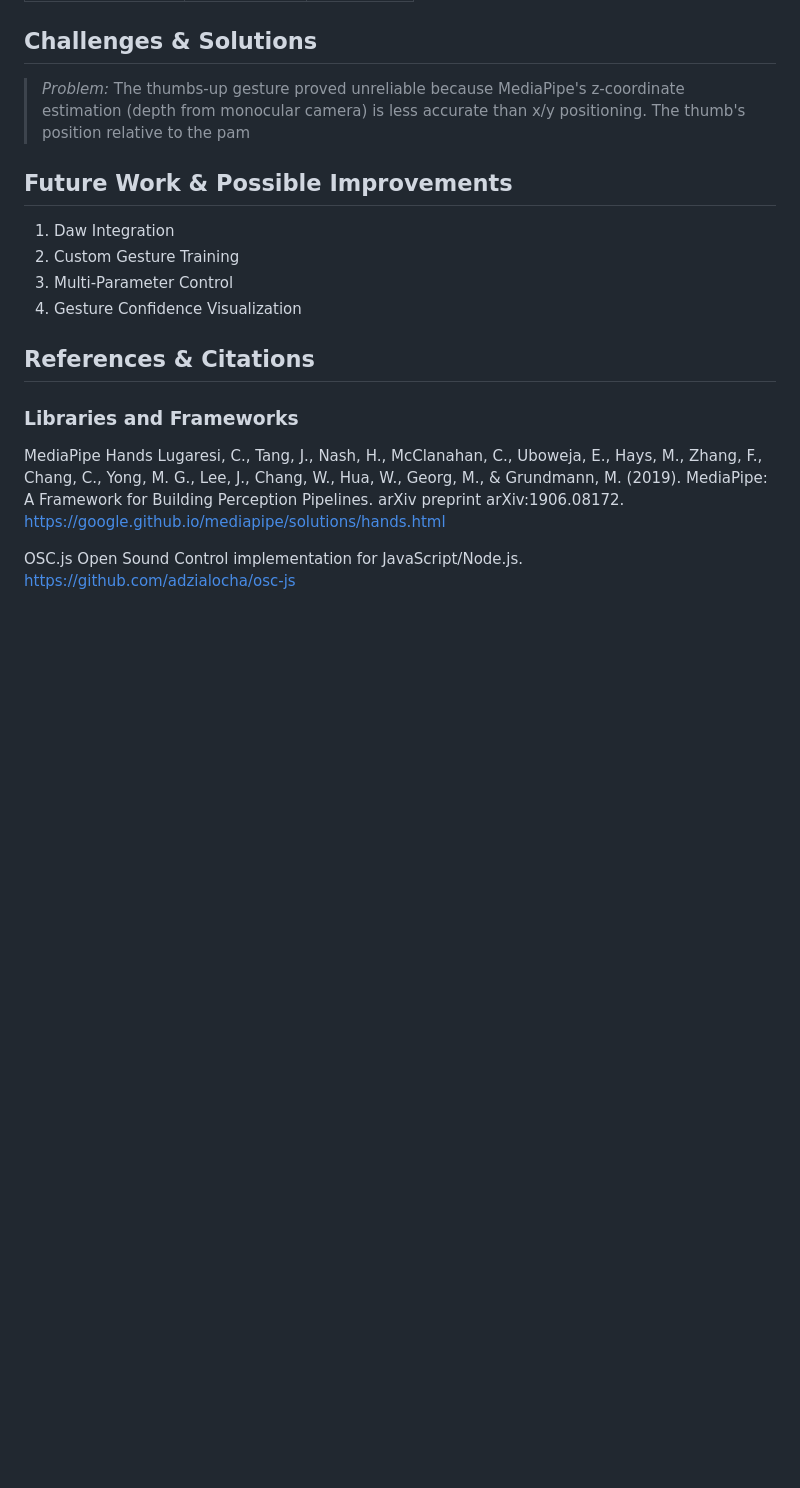
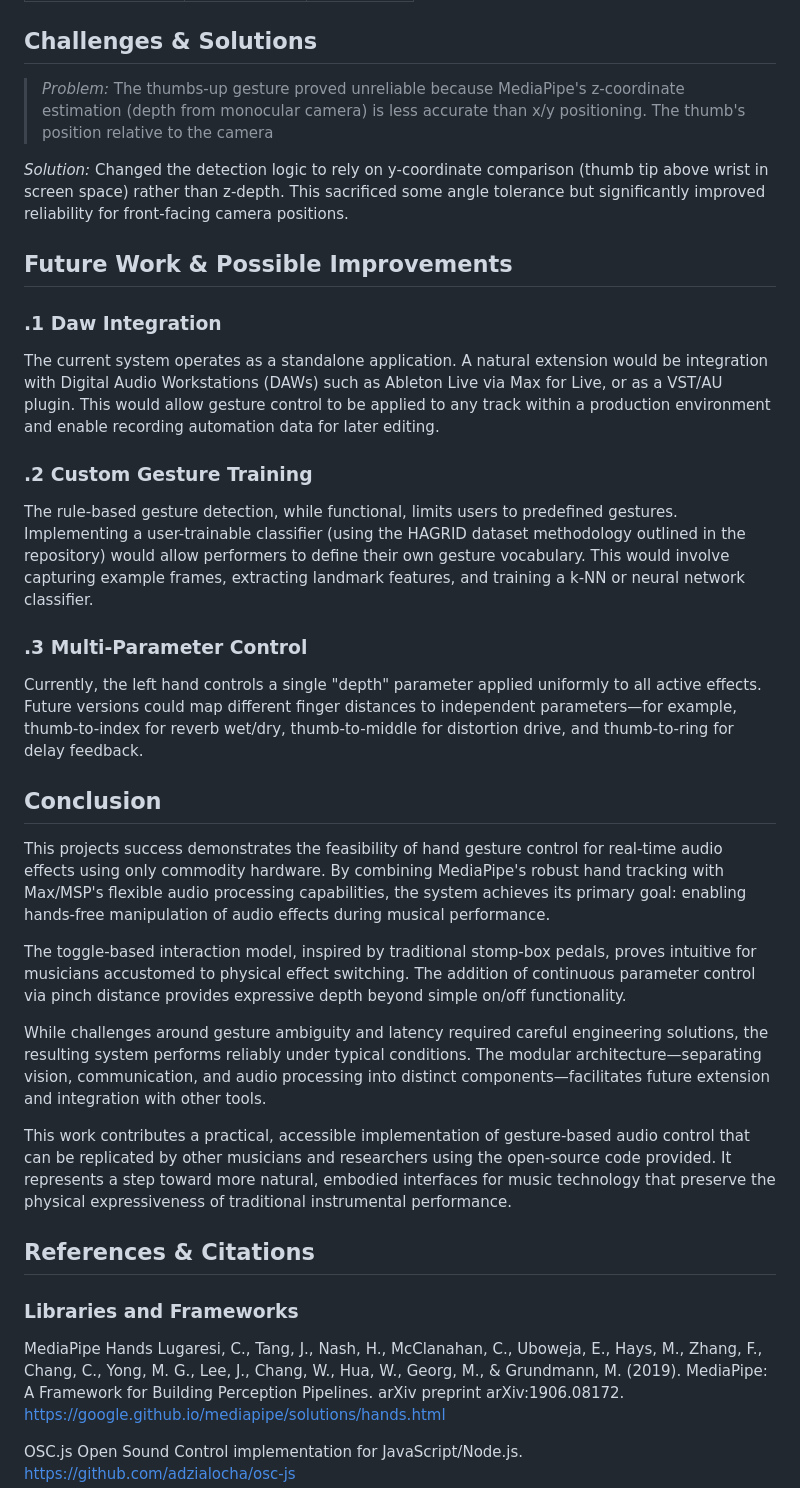
Before and after one commit to airliecassidy/mumt-307-gesture-audio, a Markdown page: README.md, the part around the change. Rendered like a GitHub page; blank space fills up the shorter version.

```diff
--- a/README.md
+++ b/README.md
@@ -140,14 +140,31 @@ Parameter smoothing using *[line~]* is particularly important in gesture-based s
 |Active on/off | 20-100ms| |
 
 ## Challenges & Solutions
-> *Problem:* The thumbs-up gesture proved unreliable because MediaPipe's z-coordinate estimation (depth from monocular camera) is less accurate than x/y positioning. The thumb's position relative to the pam
+> *Problem:* The thumbs-up gesture proved unreliable because MediaPipe's z-coordinate estimation (depth from monocular camera) is less accurate than x/y positioning. The thumb's position relative to the camera
+>
+
+*Solution:* Changed the detection logic to rely on y-coordinate comparison (thumb tip above wrist in screen space) rather than z-depth. This sacrificed some angle tolerance but significantly improved reliability for front-facing camera positions.
+
+
 
 ## Future Work & Possible Improvements
-1. Daw Integration
-2. Custom Gesture Training
-3. Multi-Parameter Control
-4. Gesture Confidence Visualization
+### .1 Daw Integration
+The current system operates as a standalone application. A natural extension would be integration with Digital Audio Workstations (DAWs) such as Ableton Live via Max for Live, or as a VST/AU plugin. This would allow gesture control to be applied to any track within a production environment and enable recording automation data for later editing.
 
+### .2 Custom Gesture Training
+The rule-based gesture detection, while functional, limits users to predefined gestures. Implementing a user-trainable classifier (using the HAGRID dataset methodology outlined in the repository) would allow performers to define their own gesture vocabulary. This would involve capturing example frames, extracting landmark features, and training a k-NN or neural network classifier.
+
+### .3 Multi-Parameter Control
+Currently, the left hand controls a single "depth" parameter applied uniformly to all active effects. Future versions could map different finger distances to independent parameters—for example, thumb-to-index for reverb wet/dry, thumb-to-middle for distortion drive, and thumb-to-ring for delay feedback.
+
+## Conclusion
+This projects success demonstrates the feasibility of hand gesture control for real-time audio effects using only commodity hardware. By combining MediaPipe's robust hand tracking with Max/MSP's flexible audio processing capabilities, the system achieves its primary goal: enabling hands-free manipulation of audio effects during musical performance.
+
+The toggle-based interaction model, inspired by traditional stomp-box pedals, proves intuitive for musicians accustomed to physical effect switching. The addition of continuous parameter control via pinch distance provides expressive depth beyond simple on/off functionality.
+
+While challenges around gesture ambiguity and latency required careful engineering solutions, the resulting system performs reliably under typical conditions. The modular architecture—separating vision, communication, and audio processing into distinct components—facilitates future extension and integration with other tools.
+
+This work contributes a practical, accessible implementation of gesture-based audio control that can be replicated by other musicians and researchers using the open-source code provided. It represents a step toward more natural, embodied interfaces for music technology that preserve the physical expressiveness of traditional instrumental performance.
 
 
 ## References & Citations
```
